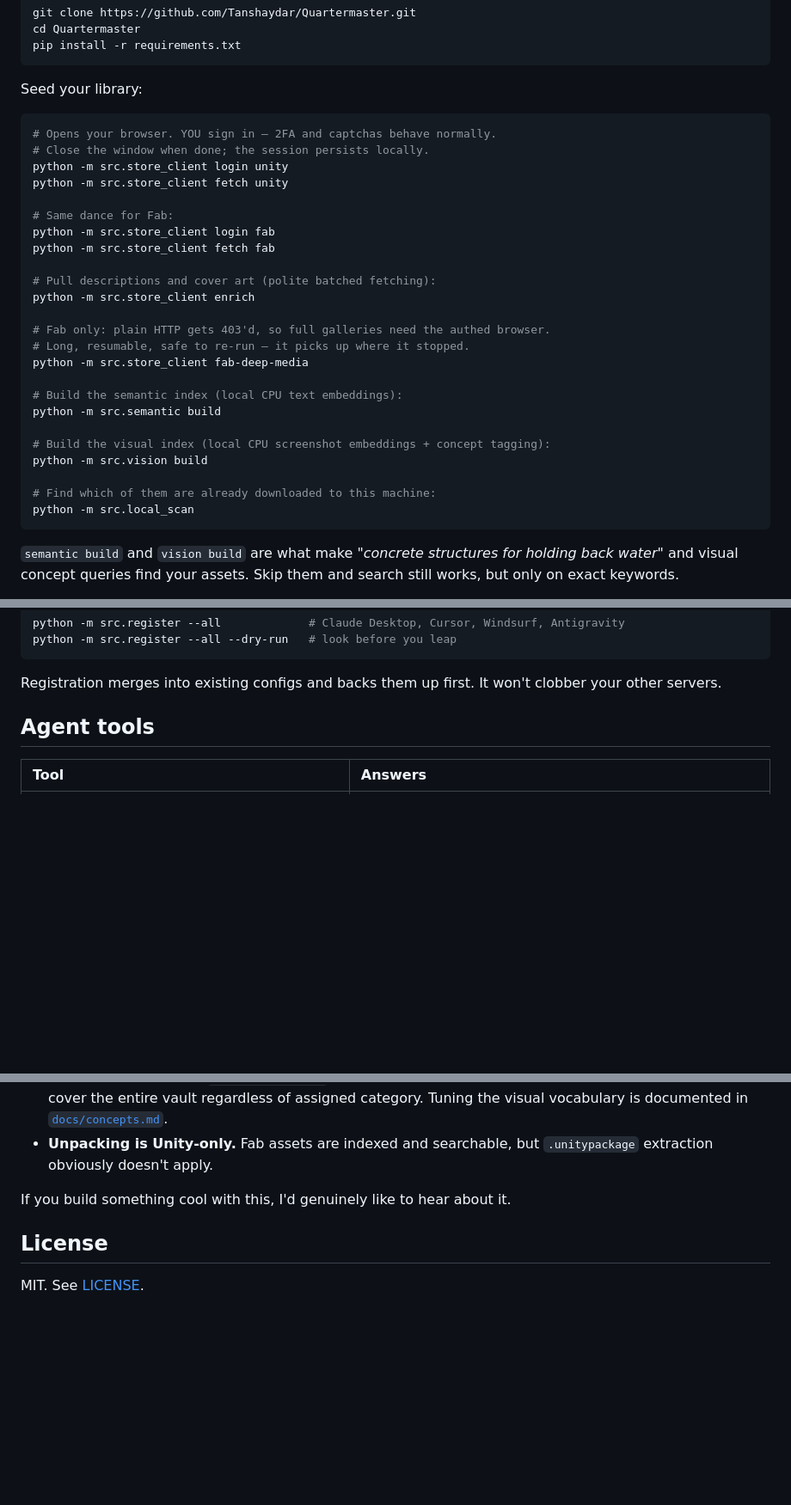
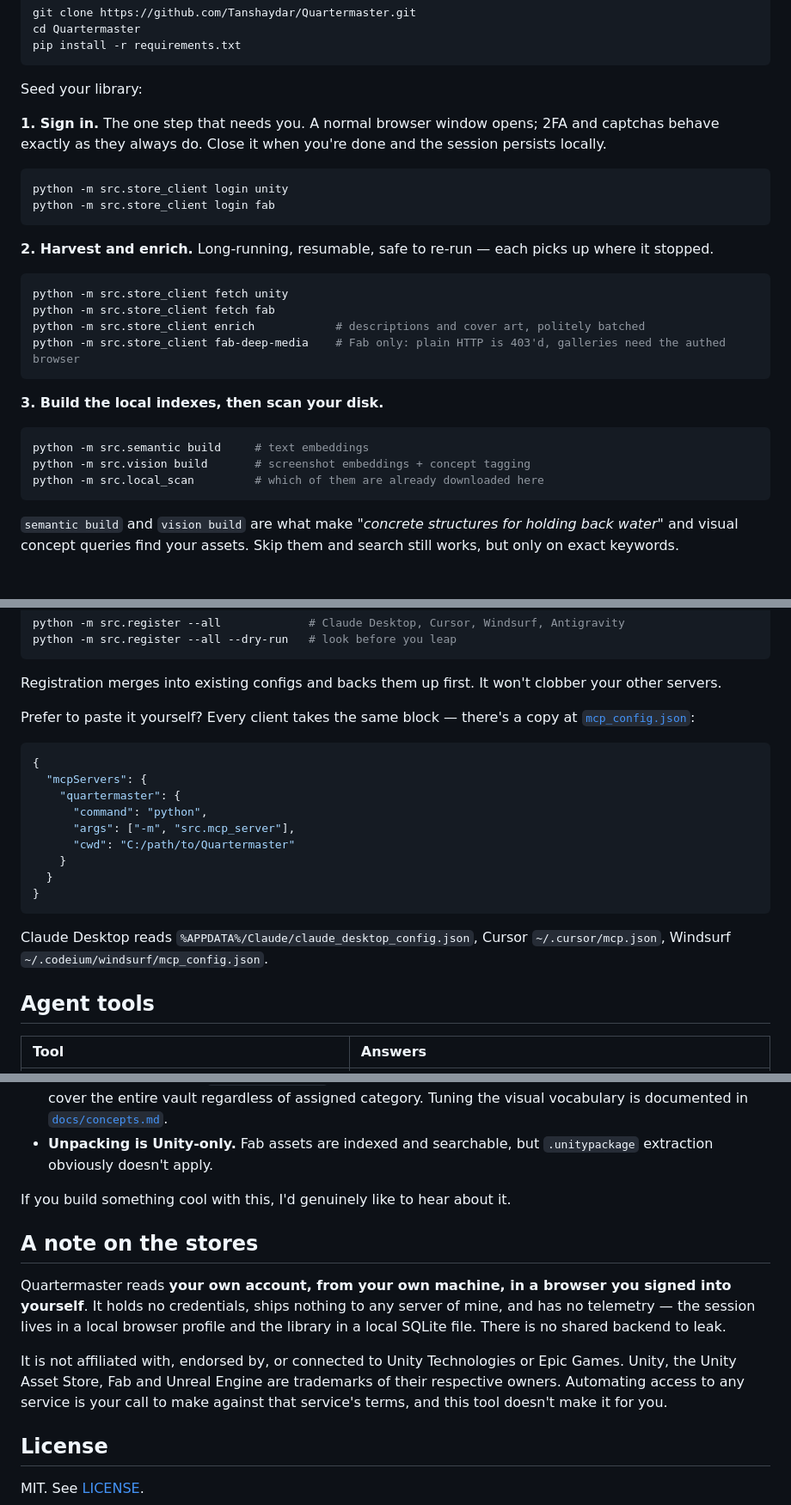
Before and after one commit to Tanshaydar/Quartermaster, a Markdown page: README.md, 3 parts joined by grey strips. Shown at 86% size. GitHub-like rendering; blank space fills up the shorter version.

Commit message:
Docs: Store disclaimer, manual MCP config, measured footprint, phased install
- Adds "A note on the stores": reads your own account from your own machine,
  no credentials held, no telemetry, no shared backend; not affiliated with
  Unity or Epic, trademarks belong to their owners, and automating access to a
  service is the reader's call against that service's terms.

- Reframes one line in the harvest story. "No debug port, no automation,
  nothing to see" described a real finding but reads as evasion out of context.
  The finding was that automating the sign-in was itself what tripped the risk
  systems, so it now says that. Both hard-won rules and the four-attempt
  structure are unchanged.

- Adds the manual MCP config block plus the per-client config paths.
  mcp_config.json has shipped in-repo since the start and the README never
  referenced it, so anyone unwilling to let a script rewrite their client
  config had no documented path.

- States the resource footprint, measured rather than estimated: ~480 MB peak
  with both models resident, ~1.5 s first query, ~110 ms warm. Replaces a
  "~3 ms" claim that described the matrix scan rather than a query, and drops
  the LaTeX that rendered unreliably on GitHub.

- Groups the 14 install commands into three phases, keeping login on its own.
  It is the only step that blocks on a human, and chaining it with fetch
  implied otherwise.

````diff
--- a/README.md
+++ b/README.md
@@ -90,31 +92,29 @@ pip install -r requirements.txt
 
 Seed your library:
 
+**1. Sign in.** The one step that needs you. A normal browser window opens; 2FA and captchas behave exactly
+as they always do. Close it when you're done and the session persists locally.
+
 ```bash
-# Opens your browser. YOU sign in — 2FA and captchas behave normally.
-# Close the window when done; the session persists locally.
 python -m src.store_client login unity
+python -m src.store_client login fab
+```
+
+**2. Harvest and enrich.** Long-running, resumable, safe to re-run — each picks up where it stopped.
+
+```bash
 python -m src.store_client fetch unity
+python -m src.store_client fetch fab
+python -m src.store_client enrich            # descriptions and cover art, politely batched
+python -m src.store_client fab-deep-media    # Fab only: plain HTTP is 403'd, galleries need the authed browser
+```
 
-# Same dance for Fab:
-python -m src.store_client login fab
-python -m src.store_client fetch fab
+**3. Build the local indexes, then scan your disk.**
 
-# Pull descriptions and cover art (polite batched fetching):
-python -m src.store_client enrich
-
-# Fab only: plain HTTP gets 403'd, so full galleries need the authed browser.
-# Long, resumable, safe to re-run — it picks up where it stopped.
-python -m src.store_client fab-deep-media
-
-# Build the semantic index (local CPU text embeddings):
-python -m src.semantic build
-
-# Build the visual index (local CPU screenshot embeddings + concept tagging):
-python -m src.vision build
-
-# Find which of them are already downloaded to this machine:
-python -m src.local_scan
+```bash
+python -m src.semantic build     # text embeddings
+python -m src.vision build       # screenshot embeddings + concept tagging
+python -m src.local_scan         # which of them are already downloaded here
 ```
 
 `semantic build` and `vision build` are what make *"concrete structures for holding back water"* and visual concept queries find your assets. Skip them and search still works, but only on exact keywords.
@@ -137,6 +137,22 @@ python -m src.register --all --dry-run   # look before you leap
 ```
 
 Registration merges into existing configs and backs them up first. It won't clobber your other servers.
+
+Prefer to paste it yourself? Every client takes the same block — there's a copy at [`mcp_config.json`](mcp_config.json):
+
+```json
+{
+  "mcpServers": {
+    "quartermaster": {
+      "command": "python",
+      "args": ["-m", "src.mcp_server"],
+      "cwd": "C:/path/to/Quartermaster"
+    }
+  }
+}
+```
+
+Claude Desktop reads `%APPDATA%/Claude/claude_desktop_config.json`, Cursor `~/.cursor/mcp.json`, Windsurf `~/.codeium/windsurf/mcp_config.json`.
 
 
 ## Agent tools
@@ -205,6 +221,17 @@ Optional keys in `config.json` (created on first run):
 If you build something cool with this, I'd genuinely like to hear about it.
 
 
+## A note on the stores
+
+Quartermaster reads **your own account, from your own machine, in a browser you signed into yourself**. It holds
+no credentials, ships nothing to any server of mine, and has no telemetry — the session lives in a local browser
+profile and the library in a local SQLite file. There is no shared backend to leak.
+
+It is not affiliated with, endorsed by, or connected to Unity Technologies or Epic Games. Unity, the Unity Asset
+Store, Fab and Unreal Engine are trademarks of their respective owners. Automating access to any service is your
+call to make against that service's terms, and this tool doesn't make it for you.
+
+
 ## License
 
 MIT. See [LICENSE](LICENSE).
````
Also changed, not shown: other parts of README.md (+4 -2 lines).
